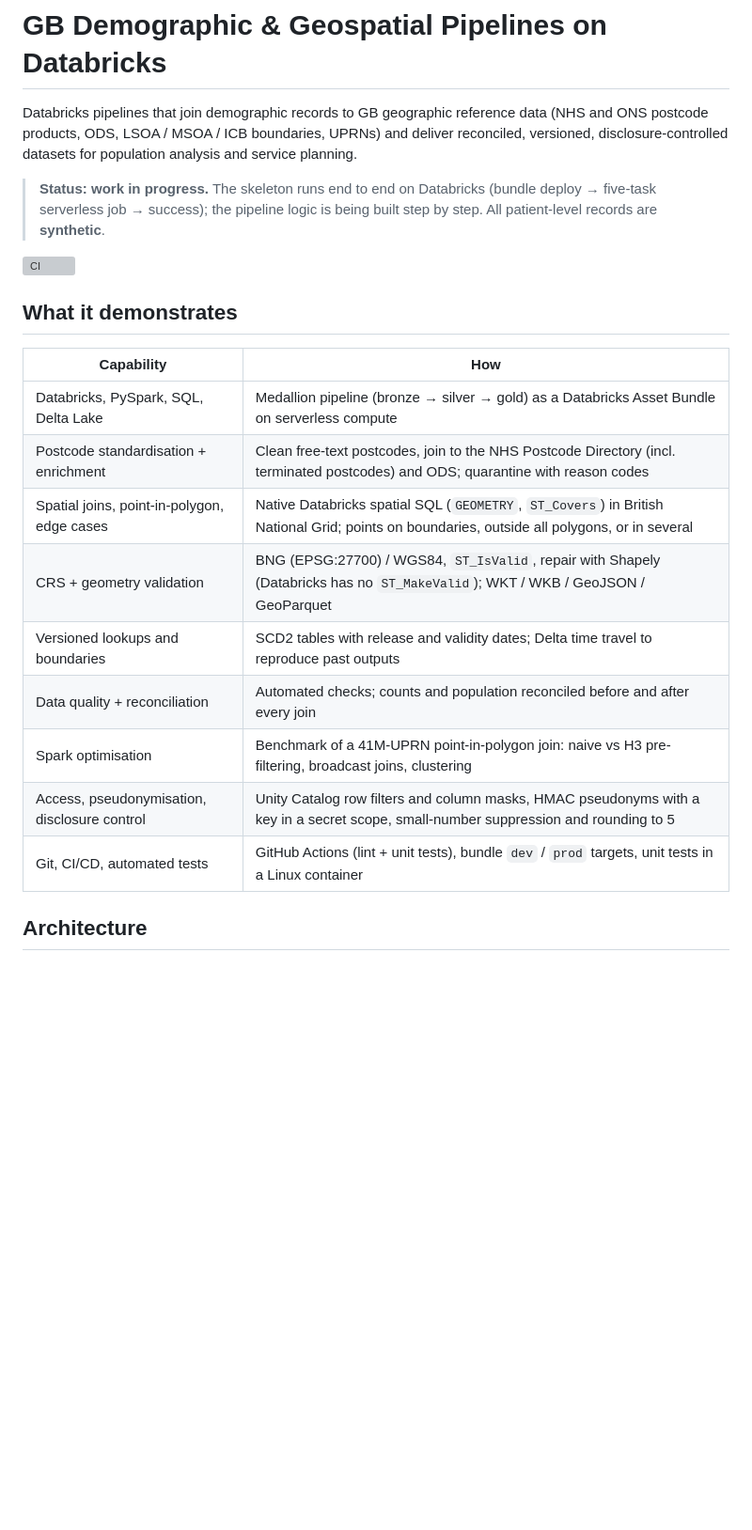
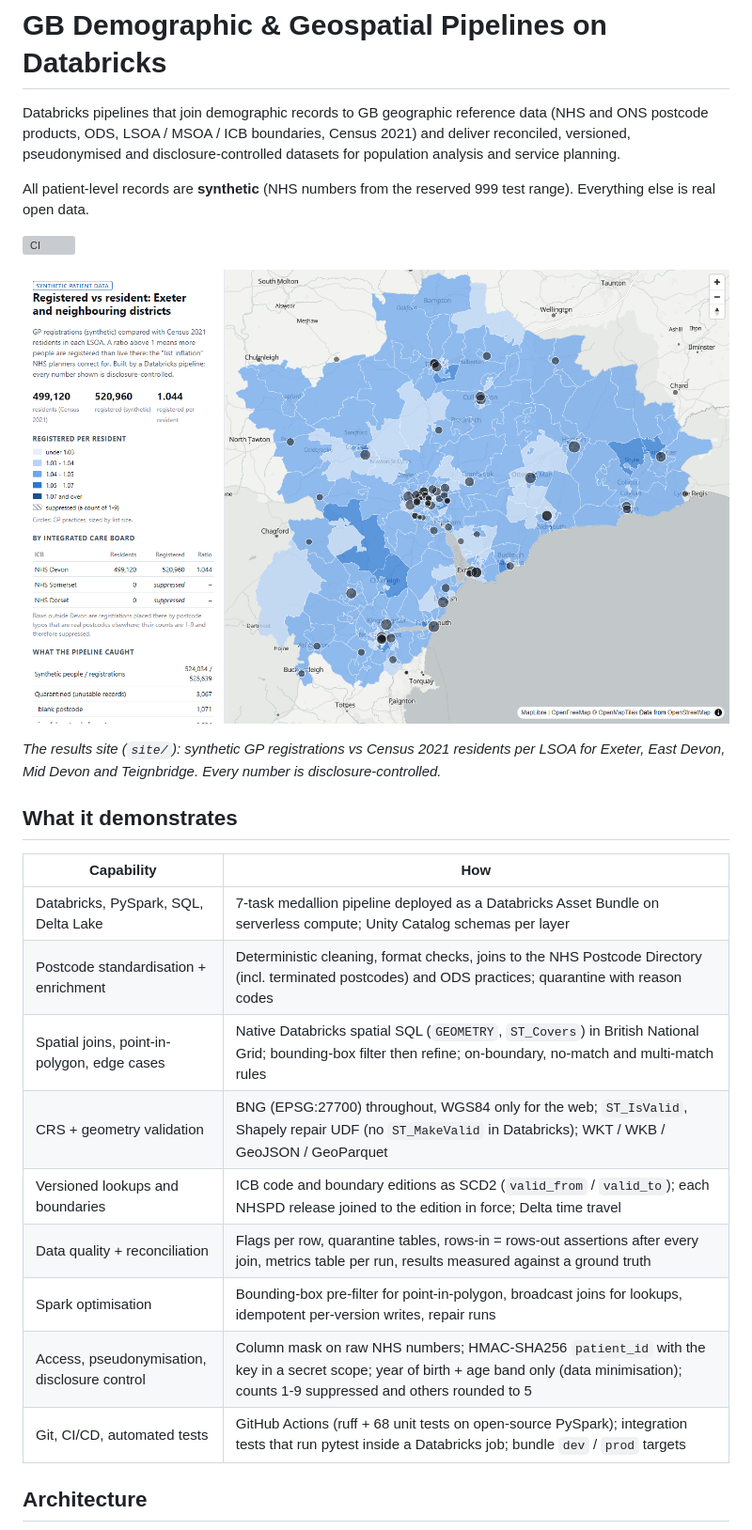
Before and after one commit to petersolan/GB-Demographic-Geospatial-Databricks, a Markdown page: README.md, the part around the change printed below. Shown: that part at 94% size. Drawn GitHub-style; pictures changed too: docs/images/results_site.png (added); blank space fills up the shorter version; grey boxes are pictures that could not be loaded.

```diff
--- a/README.md
+++ b/README.md
@@ -1,29 +1,32 @@
 # GB Demographic & Geospatial Pipelines on Databricks
 
-Databricks pipelines that join demographic records to GB geographic reference data
-(NHS and ONS postcode products, ODS, LSOA / MSOA / ICB boundaries, UPRNs) and deliver
-reconciled, versioned, disclosure-controlled datasets for population analysis and
-service planning.
+Databricks pipelines that join demographic records to GB geographic reference data (NHS and ONS
+postcode products, ODS, LSOA / MSOA / ICB boundaries, Census 2021) and deliver reconciled, versioned,
+pseudonymised and disclosure-controlled datasets for population analysis and service planning.
 
-> **Status: work in progress.** The skeleton runs end to end on Databricks (bundle deploy →
-> five-task serverless job → success); the pipeline logic is being built step by step.
-> All patient-level records are **synthetic**.
+All patient-level records are **synthetic** (NHS numbers from the reserved 999 test range).
+Everything else is real open data.
 
 [![CI](https://github.com/petersolan/GB-Demographic-Geospatial-Databricks/actions/workflows/ci.yml/badge.svg)](https://github.com/petersolan/GB-Demographic-Geospatial-Databricks/actions/workflows/ci.yml)
+
+![Results site: registered per resident by LSOA](docs/images/results_site.png)
+
+*The results site (`site/`): synthetic GP registrations vs Census 2021 residents per LSOA for Exeter,
+East Devon, Mid Devon and Teignbridge. Every number is disclosure-controlled.*
 
 ## What it demonstrates
 
 | Capability | How |
 |---|---|
-| Databricks, PySpark, SQL, Delta Lake | Medallion pipeline (bronze → silver → gold) as a Databricks Asset Bundle on serverless compute |
-| Postcode standardisation + enrichment | Clean free-text postcodes, join to the NHS Postcode Directory (incl. terminated postcodes) and ODS; quarantine with reason codes |
-| Spatial joins, point-in-polygon, edge cases | Native Databricks spatial SQL (`GEOMETRY`, `ST_Covers`) in British National Grid; points on boundaries, outside all polygons, or in several |
-| CRS + geometry validation | BNG (EPSG:27700) / WGS84, `ST_IsValid`, repair with Shapely (Databricks has no `ST_MakeValid`); WKT / WKB / GeoJSON / GeoParquet |
-| Versioned lookups and boundaries | SCD2 tables with release and validity dates; Delta time travel to reproduce past outputs |
-| Data quality + reconciliation | Automated checks; counts and population reconciled before and after every join |
-| Spark optimisation | Benchmark of a 41M-UPRN point-in-polygon join: naive vs H3 pre-filtering, broadcast joins, clustering |
-| Access, pseudonymisation, disclosure control | Unity Catalog row filters and column masks, HMAC pseudonyms with a key in a secret scope, small-number suppression and rounding to 5 |
-| Git, CI/CD, automated tests | GitHub Actions (lint + unit tests), bundle `dev` / `prod` targets, unit tests in a Linux container |
+| Databricks, PySpark, SQL, Delta Lake | 7-task medallion pipeline deployed as a Databricks Asset Bundle on serverless compute; Unity Catalog schemas per layer |
+| Postcode standardisation + enrichment | Deterministic cleaning, format checks, joins to the NHS Postcode Directory (incl. terminated postcodes) and ODS practices; quarantine with reason codes |
+| Spatial joins, point-in-polygon, edge cases | Native Databricks spatial SQL (`GEOMETRY`, `ST_Covers`) in British National Grid; bounding-box filter then refine; on-boundary, no-match and multi-match rules |
+| CRS + geometry validation | BNG (EPSG:27700) throughout, WGS84 only for the web; `ST_IsValid`, Shapely repair UDF (no `ST_MakeValid` in Databricks); WKT / WKB / GeoJSON / GeoParquet |
+| Versioned lookups and boundaries | ICB code and boundary editions as SCD2 (`valid_from` / `valid_to`); each NHSPD release joined to the edition in force; Delta time travel |
+| Data quality + reconciliation | Flags per row, quarantine tables, rows-in = rows-out assertions after every join, metrics table per run, results measured against a ground truth |
+| Spark optimisation | Bounding-box pre-filter for point-in-polygon, broadcast joins for lookups, idempotent per-version writes, repair runs |
+| Access, pseudonymisation, disclosure control | Column mask on raw NHS numbers; HMAC-SHA256 `patient_id` with the key in a secret scope; year of birth + age band only (data minimisation); counts 1-9 suppressed and others rounded to 5 |
+| Git, CI/CD, automated tests | GitHub Actions (ruff + 68 unit tests on open-source PySpark); integration tests that run pytest inside a Databricks job; bundle `dev` / `prod` targets |
 
 ## Architecture
 
```
Also changed, not shown: other parts of README.md (+95 -36 lines).
